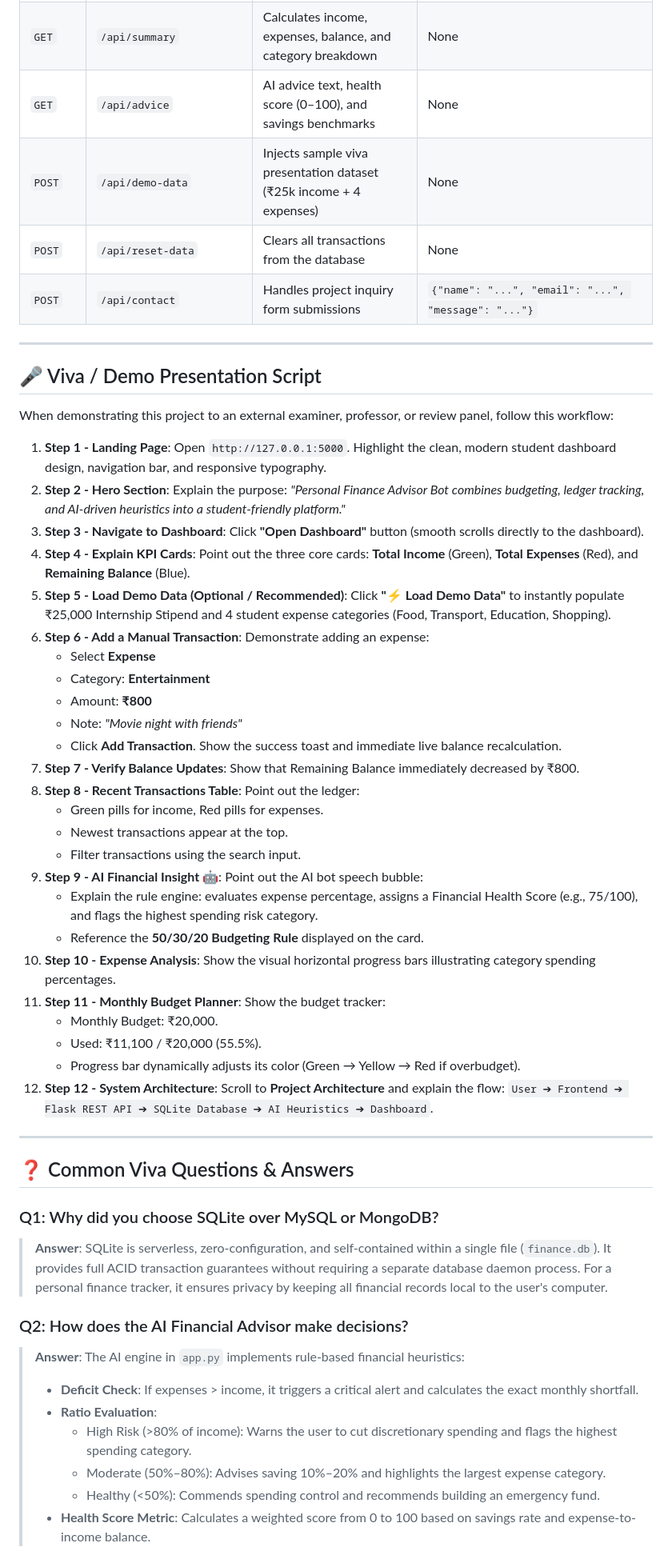
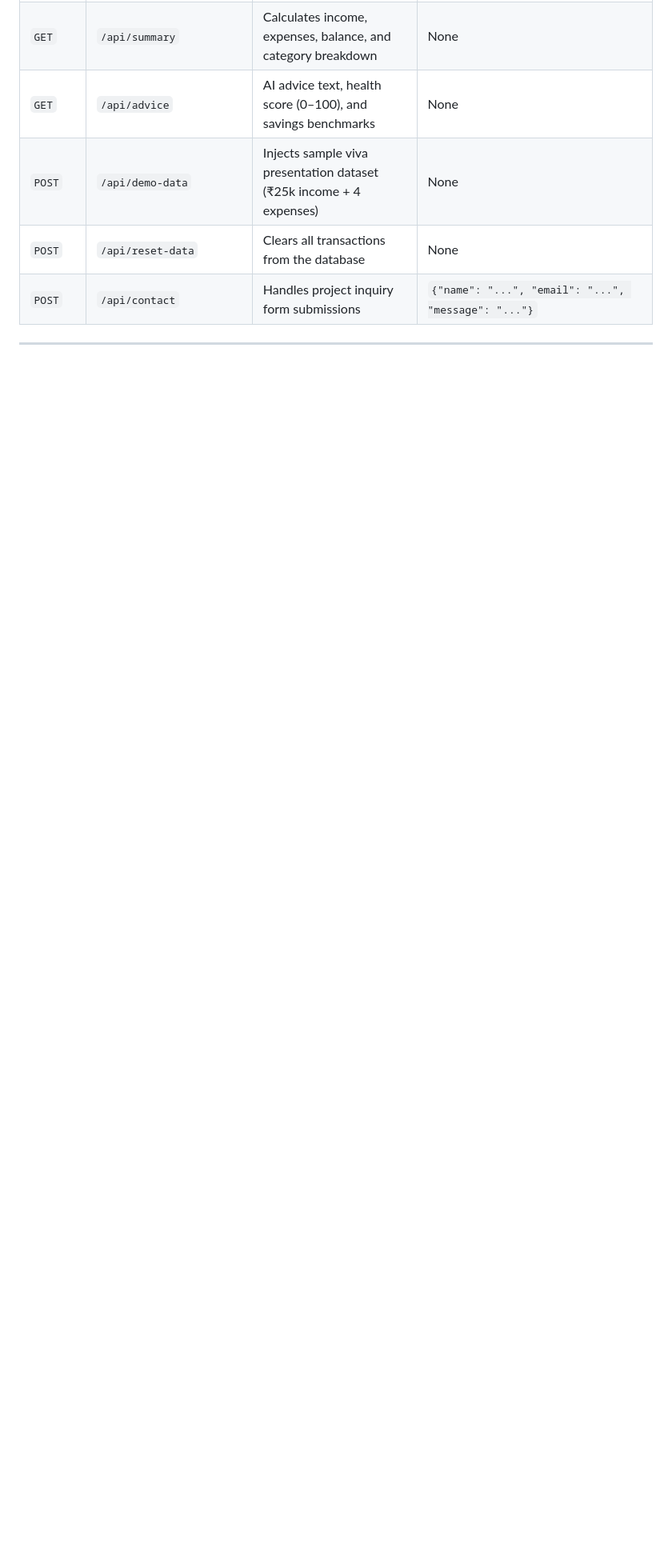
Before and after one commit to harshpatil-ai/personal-finance-advisor-bot, a Markdown page: README.md, the part around one of its changes. Shown at 80% size. GitHub-like rendering; blank space fills up the shorter version.

Commit message:
Remove demo presentation script and common questions
Removed the demo presentation script and common viva questions from the README.

```diff
--- a/README.md
+++ b/README.md
@@ -119,50 +119,3 @@ python test_app.py
 
 ---
 
-## 🎤 Viva / Demo Presentation Script
-
-When demonstrating this project to an external examiner, professor, or review panel, follow this workflow:
-
-1. **Step 1 - Landing Page**: Open `http://127.0.0.1:5000`. Highlight the clean, modern student dashboard design, navigation bar, and responsive typography.
-2. **Step 2 - Hero Section**: Explain the purpose: *"Personal Finance Advisor Bot combines budgeting, ledger tracking, and AI-driven heuristics into a student-friendly platform."*
-3. **Step 3 - Navigate to Dashboard**: Click **"Open Dashboard"** button (smooth scrolls directly to the dashboard).
-4. **Step 4 - Explain KPI Cards**: Point out the three core cards: **Total Income** (Green), **Total Expenses** (Red), and **Remaining Balance** (Blue).
-5. **Step 5 - Load Demo Data (Optional / Recommended)**: Click **"⚡ Load Demo Data"** to instantly populate ₹25,000 Internship Stipend and 4 student expense categories (Food, Transport, Education, Shopping).
-6. **Step 6 - Add a Manual Transaction**: Demonstrate adding an expense:
-   - Select **Expense**
-   - Category: **Entertainment**
-   - Amount: **₹800**
-   - Note: *"Movie night with friends"*
-   - Click **Add Transaction**. Show the success toast and immediate live balance recalculation.
-7. **Step 7 - Verify Balance Updates**: Show that Remaining Balance immediately decreased by ₹800.
-8. **Step 8 - Recent Transactions Table**: Point out the ledger:
-   - Green pills for income, Red pills for expenses.
-   - Newest transactions appear at the top.
-   - Filter transactions using the search input.
-9. **Step 9 - AI Financial Insight 🤖**: Point out the AI bot speech bubble:
-   - Explain the rule engine: evaluates expense percentage, assigns a Financial Health Score (e.g., 75/100), and flags the highest spending risk category.
-   - Reference the **50/30/20 Budgeting Rule** displayed on the card.
-10. **Step 10 - Expense Analysis**: Show the visual horizontal progress bars illustrating category spending percentages.
-11. **Step 11 - Monthly Budget Planner**: Show the budget tracker:
-    - Monthly Budget: ₹20,000.
-    - Used: ₹11,100 / ₹20,000 (55.5%).
-    - Progress bar dynamically adjusts its color (Green → Yellow → Red if overbudget).
-12. **Step 12 - System Architecture**: Scroll to **Project Architecture** and explain the flow:
-    `User ➔ Frontend ➔ Flask REST API ➔ SQLite Database ➔ AI Heuristics ➔ Dashboard`.
-
----
-
-## ❓ Common Viva Questions & Answers
-
-### Q1: Why did you choose SQLite over MySQL or MongoDB?
-> **Answer**: SQLite is serverless, zero-configuration, and self-contained within a single file (`finance.db`). It provides full ACID transaction guarantees without requiring a separate database daemon process. For a personal finance tracker, it ensures privacy by keeping all financial records local to the user's computer.
-
-### Q2: How does the AI Financial Advisor make decisions?
-> **Answer**: The AI engine in `app.py` implements rule-based financial heuristics:
-> - **Deficit Check**: If expenses > income, it triggers a critical alert and calculates the exact monthly shortfall.
-> - **Ratio Evaluation**:
->   - High Risk (>80% of income): Warns the user to cut discretionary spending and flags the highest spending category.
->   - Moderate (50%–80%): Advises saving 10%–20% and highlights the largest expense category.
->   - Healthy (<50%): Commends spending control and recommends building an emergency fund.
-> - **Health Score Metric**: Calculates a weighted score from 0 to 100 based on savings rate and expense-to-income balance.
-
```
Also changed, not shown: other parts of README.md (+0 -29 lines).
